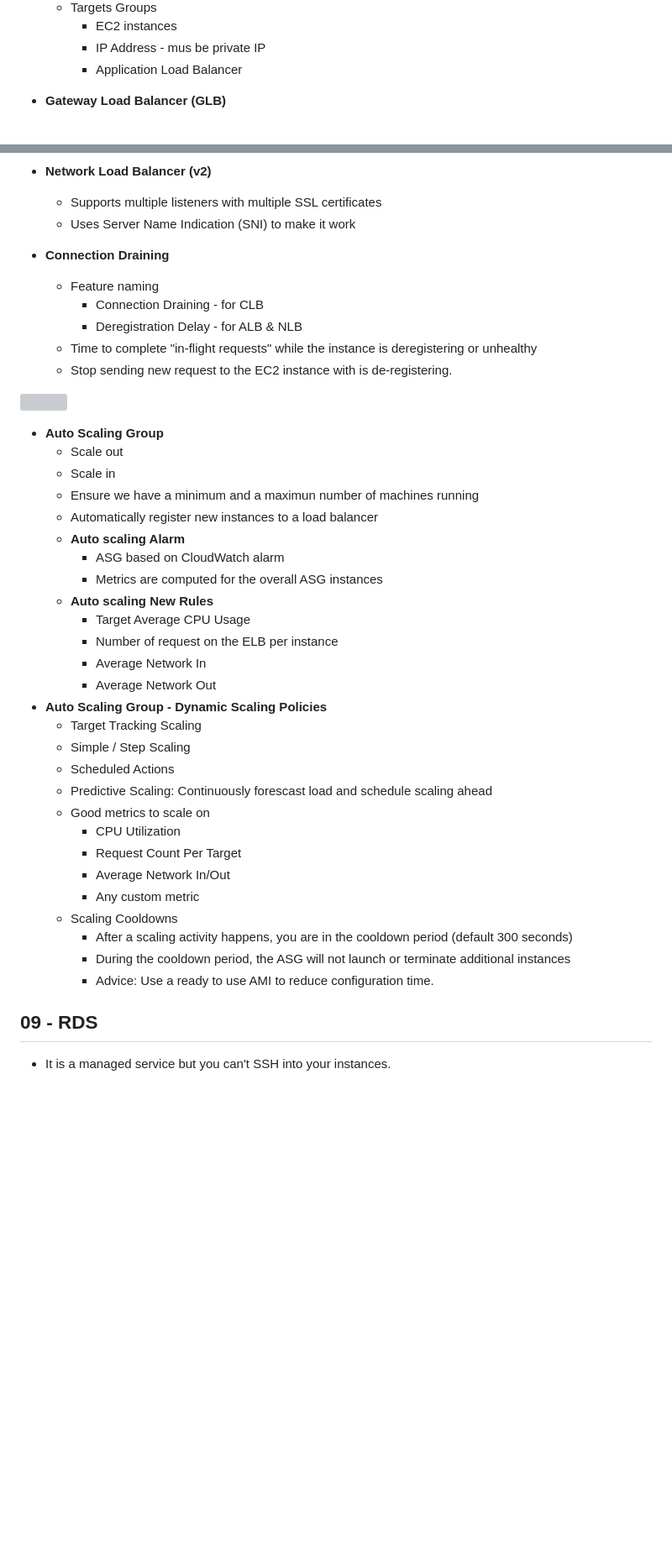
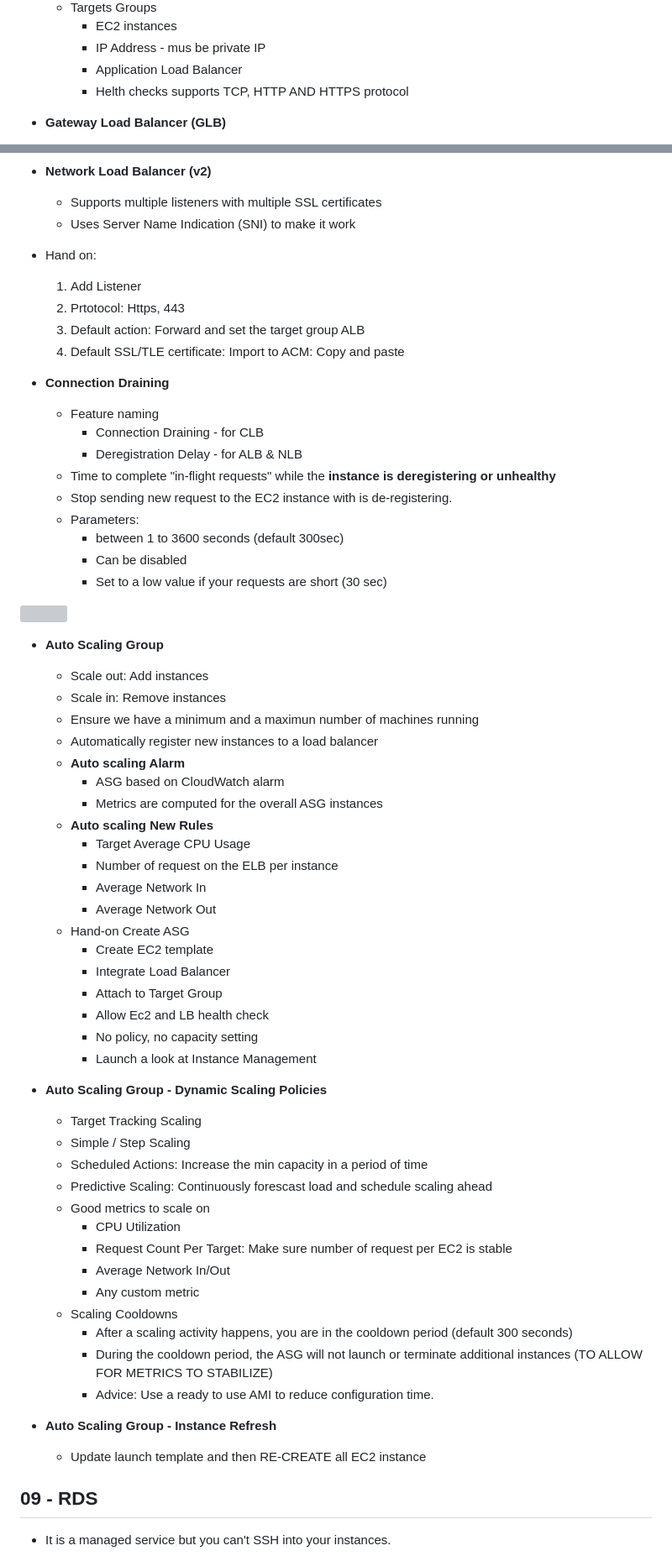
Before and after one commit to nhuallpa/aws-certificate-developer, a Markdown page: README.md, 2 parts joined by grey strips. Shown at 84% size. GitHub-like rendering; blank space fills up the shorter version; grey boxes are pictures that could not be loaded.

```diff
--- a/README.md
+++ b/README.md
@@ -449,6 +456,7 @@ https://docs.aws.amazon.com/AWSEC2/latest/UserGuide/ebs-volume-types.html
     - EC2 instances
     - IP Address - mus be private IP
     - Application Load Balancer
+    - Helth checks supports TCP, HTTP AND HTTPS protocol
 
 - **Gateway Load Balancer (GLB)**
   - Deploy, scale, and manage a fleet of 3rd party network virtual appliances in AWS. Example: Firewall, instrusion detection and Prevention Systems, Deep Packet Inspection System, payload manipulation.
@@ -509,19 +527,29 @@ https://docs.aws.amazon.com/AWSEC2/latest/UserGuide/ebs-volume-types.html
 - **Network Load Balancer (v2)**
   - Supports multiple listeners with multiple SSL certificates
   - Uses Server Name Indication (SNI) to make it work
+- Hand on:
+  1. Add Listener
+  2. Prtotocol: Https, 443
+  3. Default action: Forward and set the target group ALB
+  4. Default SSL/TLE certificate: Import to ACM: Copy and paste
+
 
 - **Connection Draining**
   - Feature naming
     - Connection Draining - for CLB
     - Deregistration Delay - for ALB & NLB
-  - Time to complete "in-flight requests" while the instance is deregistering or unhealthy
+  - Time to complete "in-flight requests" while the **instance is deregistering or unhealthy**
   - Stop sending new request to the EC2 instance with is de-registering.
+  - Parameters:
+    - between 1 to 3600 seconds (default 300sec)
+    - Can be disabled
+    - Set to a low value if your requests are short (30 sec)
 
 ![](images/draining.png)
 
 - **Auto Scaling Group**
-  -  Scale out
-  -  Scale in
+  -  Scale out: Add instances
+  -  Scale in: Remove instances
   -  Ensure we have a minimum and a maximun number of machines running
   -  Automatically register new instances to a load balancer
   -  **Auto scaling Alarm**
@@ -532,20 +560,31 @@ https://docs.aws.amazon.com/AWSEC2/latest/UserGuide/ebs-volume-types.html
      -  Number of request on the ELB per instance
      -  Average Network In
      -  Average Network Out
+  - Hand-on Create ASG
+    - Create EC2 template
+    - Integrate Load Balancer
+    - Attach to Target Group
+    - Allow Ec2 and LB health check
+    - No policy, no capacity setting
+    - Launch a look at Instance Management
 - **Auto Scaling Group - Dynamic Scaling Policies**
   - Target Tracking Scaling
   - Simple / Step Scaling
-  - Scheduled Actions
+  - Scheduled Actions: Increase the min capacity in a period of time
   - Predictive Scaling: Continuously forescast load and schedule scaling ahead
   - Good metrics to scale on
     - CPU Utilization
-    - Request Count Per Target
+    - Request Count Per Target: Make sure number of request per EC2 is stable
     - Average Network In/Out
     - Any custom metric
   - Scaling Cooldowns
     - After a scaling activity happens, you are in the cooldown period (default 300 seconds)
-    - During the cooldown period, the ASG will not launch or terminate additional instances
+    - During the cooldown period, the ASG will not launch or terminate additional instances (TO ALLOW FOR METRICS TO STABILIZE)
     - Advice: Use a ready to use AMI to reduce configuration time.
+
+- **Auto Scaling Group - Instance Refresh**
+  - Update launch template and then RE-CREATE all EC2 instance
+
 
 ## 09 - RDS
   - It is a managed service but you can't SSH into your instances.
```
Also changed, not shown: other parts of README.md (+58 -19 lines).
